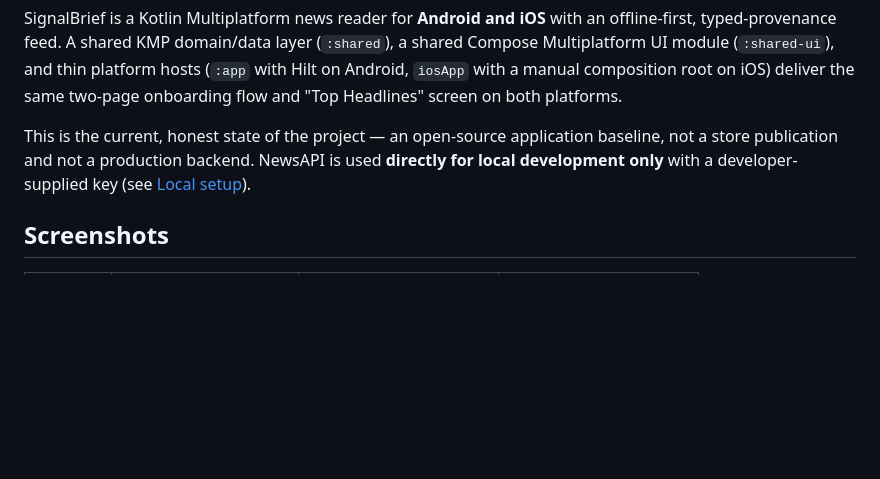
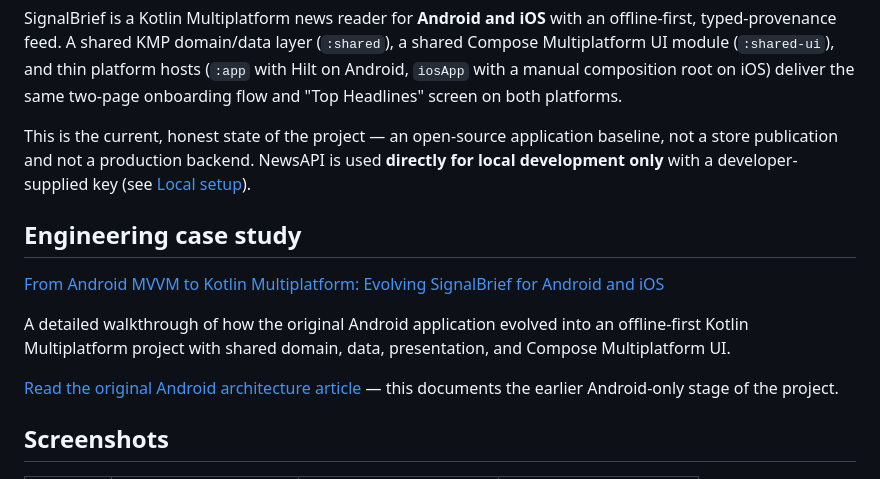
Before and after one commit to recipesforsoftware-pl/signalbrief, a Markdown page: README.md, the part around the change. GitHub-like rendering; blank space fills up the shorter version.

Commit message:
docs: add SignalBrief engineering case study

```diff
--- a/README.md
+++ b/README.md
@@ -11,6 +11,18 @@ This is the current, honest state of the project — an open-source application
 baseline, not a store publication and not a production backend. NewsAPI is used
 **directly for local development only** with a developer-supplied key (see
 [Local setup](#local-setup)).
+
+## Engineering case study
+
+[From Android MVVM to Kotlin Multiplatform: Evolving SignalBrief for Android
+and iOS](https://medium.com/@recipesforsoftware/from-android-mvvm-to-kotlin-multiplatform-evolving-signalbrief-for-android-and-ios-3386b85ebc6c)
+
+A detailed walkthrough of how the original Android application evolved into an
+offline-first Kotlin Multiplatform project with shared domain, data,
+presentation, and Compose Multiplatform UI.
+
+[Read the original Android architecture article](https://medium.com/@recipesforsoftware/building-a-modern-android-news-app-with-jetpack-compose-best-practices-without-overengineering-89442c895de9) —
+this documents the earlier Android-only stage of the project.
 
 ## Screenshots
 
```
